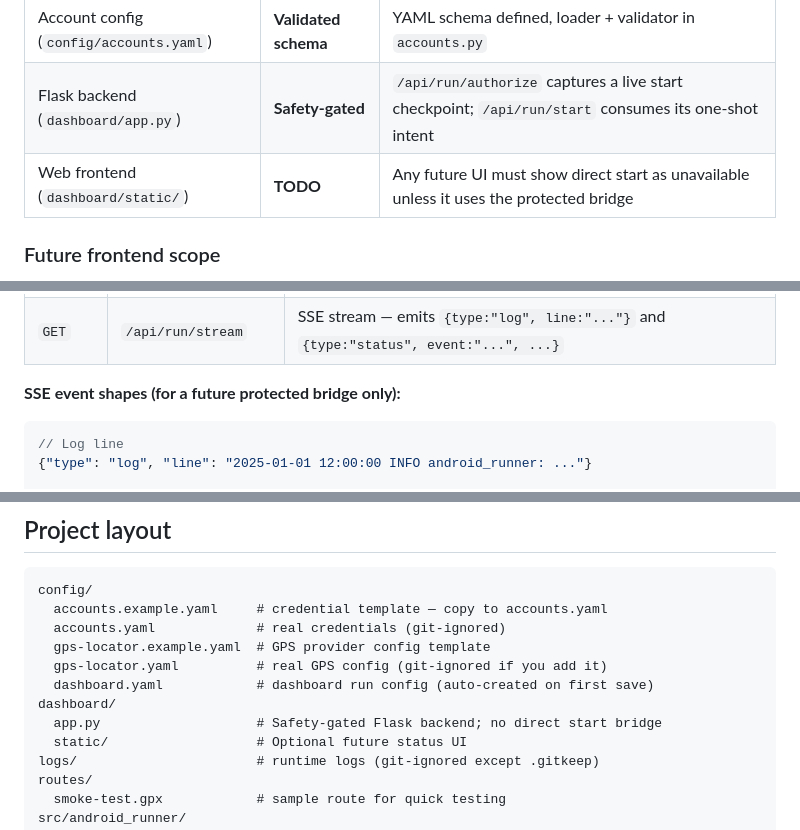
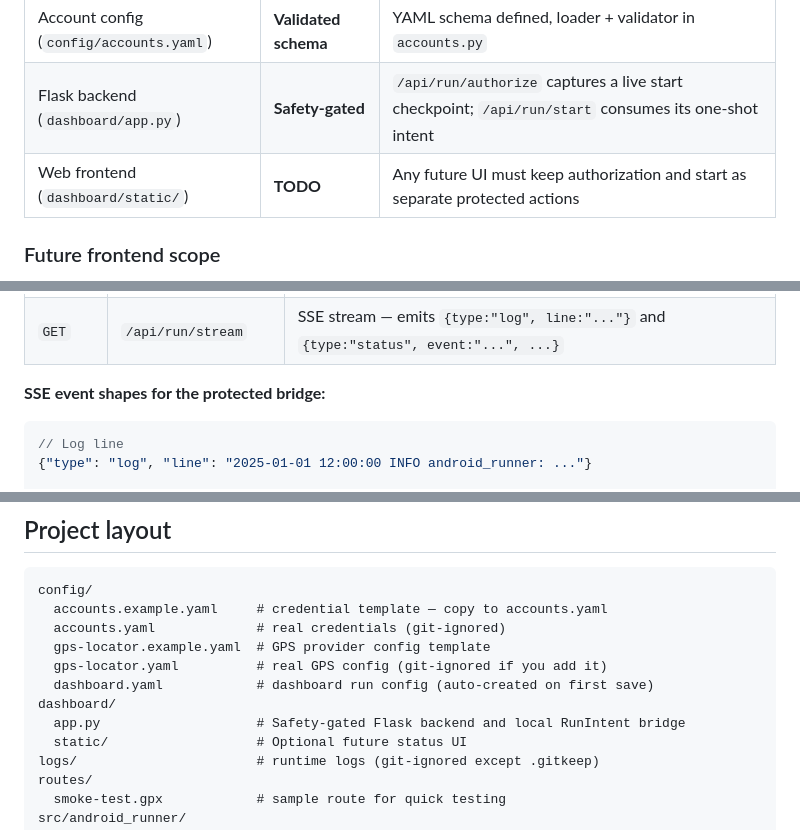
Before and after one commit to OrdoAbChao7/android-campus-runner, a Markdown page: README.md, 3 parts joined by grey strips. Drawn GitHub-style.

Commit message:
docs: describe local intent bridge accurately

````diff
--- a/README.md
+++ b/README.md
@@ -15,7 +15,7 @@ intentionally non-starting.
 | CLI (`android-runner` command) | **Safety-gated** | `doctor`, `run-route`, and `provider-status` work; `campus-run` deliberately refuses direct start |
 | Account config (`config/accounts.yaml`) | **Validated schema** | YAML schema defined, loader + validator in `accounts.py` |
 | Flask backend (`dashboard/app.py`) | **Safety-gated** | `/api/run/authorize` captures a live start checkpoint; `/api/run/start` consumes its one-shot intent |
-| Web frontend (`dashboard/static/`) | **TODO** | Any future UI must show direct start as unavailable unless it uses the protected bridge |
+| Web frontend (`dashboard/static/`) | **TODO** | Any future UI must keep authorization and start as separate protected actions |
 
 ### Future frontend scope
 
@@ -42,7 +42,7 @@ A future frontend can talk to the Flask backend at `http://localhost:5050`, but
 | `GET` | `/api/run/status` | Snapshot of run state (JSON) |
 | `GET` | `/api/run/stream` | SSE stream — emits `{type:"log", line:"..."}` and `{type:"status", event:"...", ...}` |
 
-**SSE event shapes (for a future protected bridge only):**
+**SSE event shapes for the protected bridge:**
 
 ```jsonc
 // Log line
@@ -109,7 +109,7 @@ config/
   gps-locator.yaml          # real GPS config (git-ignored if you add it)
   dashboard.yaml            # dashboard run config (auto-created on first save)
 dashboard/
-  app.py                    # Safety-gated Flask backend; no direct start bridge
+  app.py                    # Safety-gated Flask backend and local RunIntent bridge
   static/                   # Optional future status UI
 logs/                       # runtime logs (git-ignored except .gitkeep)
 routes/
````
Also changed, not shown: final-safety-report.md (+5 -5 lines).
